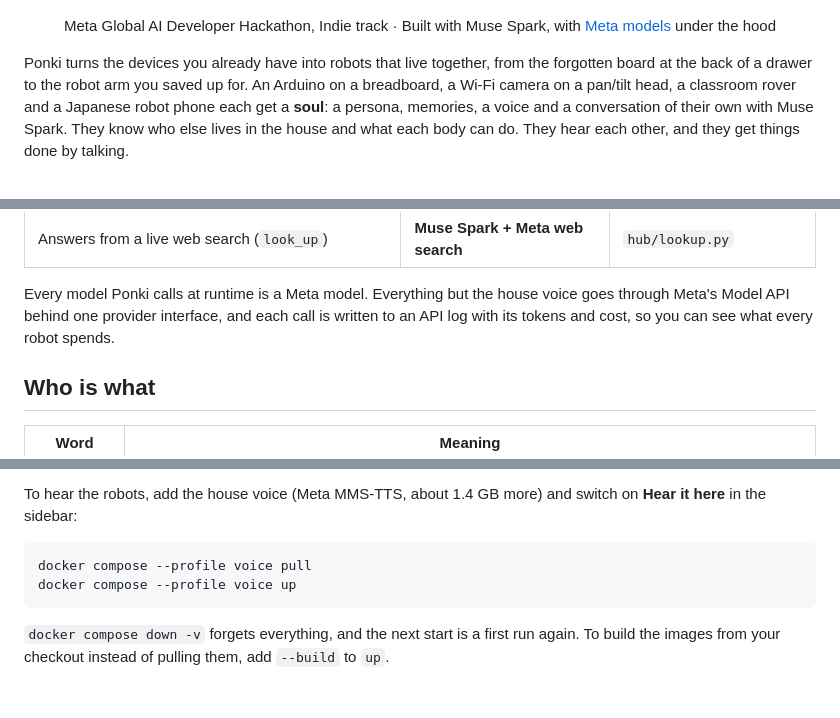
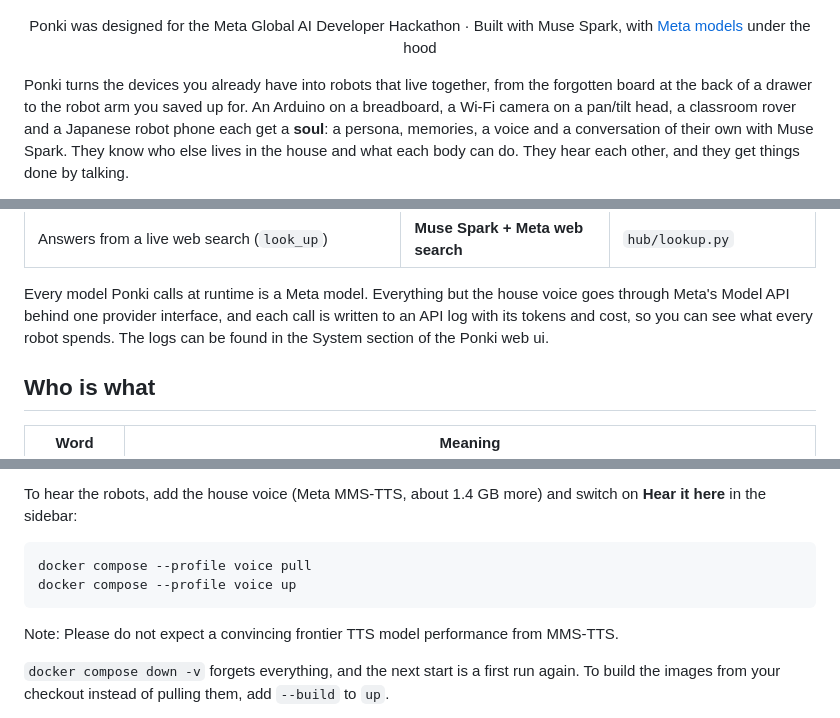
Before and after one commit to surferkook/ponki, a Markdown page: README.md, 3 parts joined by grey strips. GitHub-like rendering; blank space fills up the shorter version.

Commit message:
README touchhups

````diff
--- a/README.md
+++ b/README.md
@@ -8,7 +8,7 @@
 
 <p align="center">
   <!-- <a href="https://youtu.be/TODO"><b>▶ Watch the demo</b></a> · -->
-  Meta Global AI Developer Hackathon, Indie track ·
+  Ponki was designed for the Meta Global AI Developer Hackathon ·
   Built with Muse Spark, with <a href="#metas-models-one-per-job">Meta models</a> under the hood
 </p>
 
@@ -73,7 +73,7 @@ Click a picture to see it full size.
 
 Every model Ponki calls at runtime is a Meta model. Everything but the house voice goes through Meta's Model API
 behind one provider interface, and each call is written to an API log with its tokens and cost, so you can see
-what every robot spends.
+what every robot spends. The logs can be found in the System section of the Ponki web ui.
 
 ## Who is what
 
@@ -323,6 +323,8 @@ docker compose --profile voice pull
 docker compose --profile voice up
 ```
 
+Note: Please do not expect a convincing frontier TTS model performance from MMS-TTS.
+
 `docker compose down -v` forgets everything, and the next start is a first run again. To build the images from
 your checkout instead of pulling them, add `--build` to `up`.
 
````
